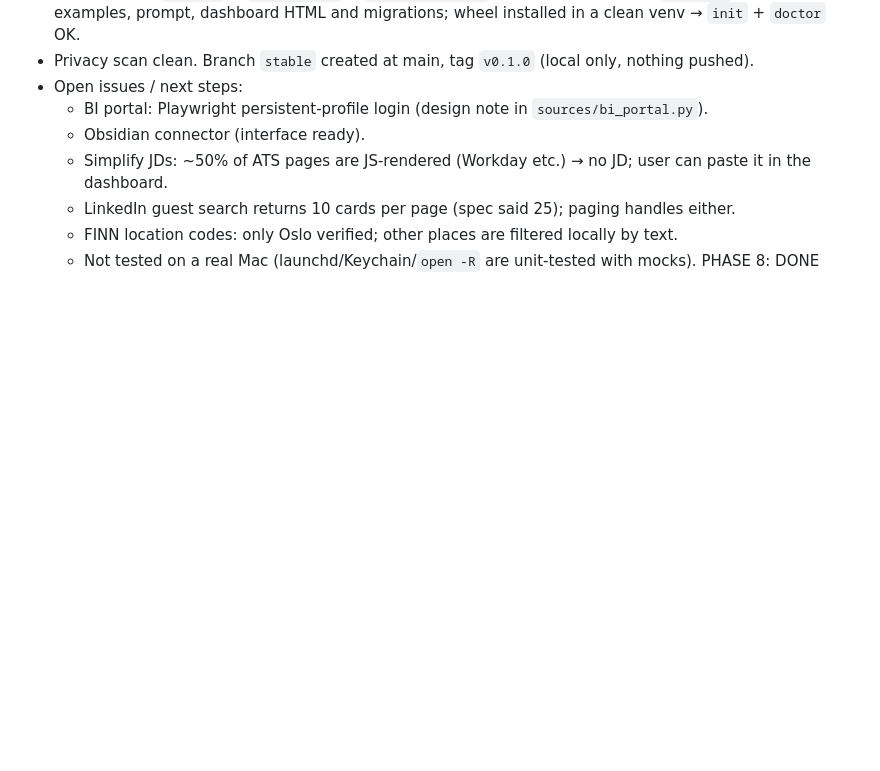
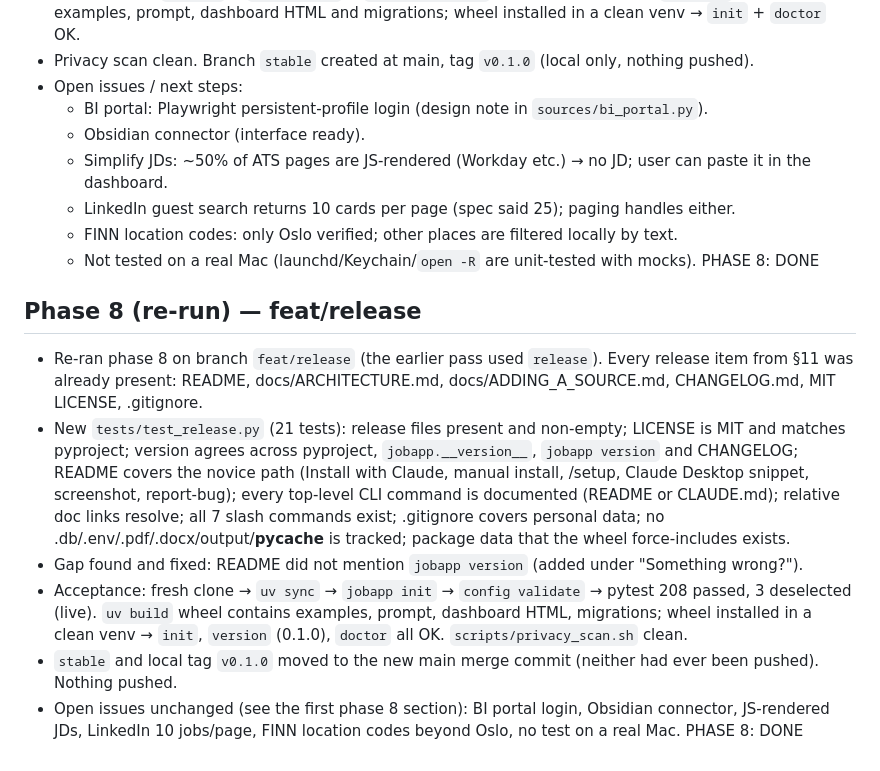
Before and after one commit to adityapat958/JobApplication, a Markdown page: docs/PROGRESS.md, the part around the change. Drawn GitHub-style; blank space fills up the shorter version.

Commit message:
docs: phase 8 (feat/release) progress

```diff
--- a/docs/PROGRESS.md
+++ b/docs/PROGRESS.md
@@ -152,3 +152,21 @@ PHASE 7: DONE
   - FINN location codes: only Oslo verified; other places are filtered locally by text.
   - Not tested on a real Mac (launchd/Keychain/`open -R` are unit-tested with mocks).
 PHASE 8: DONE
+
+## Phase 8 (re-run) — feat/release
+- Re-ran phase 8 on branch `feat/release` (the earlier pass used `release`). Every release item from §11 was
+  already present: README, docs/ARCHITECTURE.md, docs/ADDING_A_SOURCE.md, CHANGELOG.md, MIT LICENSE, .gitignore.
+- New `tests/test_release.py` (21 tests): release files present and non-empty; LICENSE is MIT and matches
+  pyproject; version agrees across pyproject, `jobapp.__version__`, `jobapp version` and CHANGELOG; README
+  covers the novice path (Install with Claude, manual install, /setup, Claude Desktop snippet, screenshot,
+  report-bug); every top-level CLI command is documented (README or CLAUDE.md); relative doc links resolve;
+  all 7 slash commands exist; .gitignore covers personal data; no .db/.env/.pdf/.docx/output/__pycache__ is
+  tracked; package data that the wheel force-includes exists.
+- Gap found and fixed: README did not mention `jobapp version` (added under "Something wrong?").
+- Acceptance: fresh clone → `uv sync` → `jobapp init` → `config validate` → pytest 208 passed, 3 deselected (live).
+  `uv build` wheel contains examples, prompt, dashboard HTML, migrations; wheel installed in a clean venv →
+  `init`, `version` (0.1.0), `doctor` all OK. `scripts/privacy_scan.sh` clean.
+- `stable` and local tag `v0.1.0` moved to the new main merge commit (neither had ever been pushed). Nothing pushed.
+- Open issues unchanged (see the first phase 8 section): BI portal login, Obsidian connector, JS-rendered JDs,
+  LinkedIn 10 jobs/page, FINN location codes beyond Oslo, no test on a real Mac.
+PHASE 8: DONE
```
